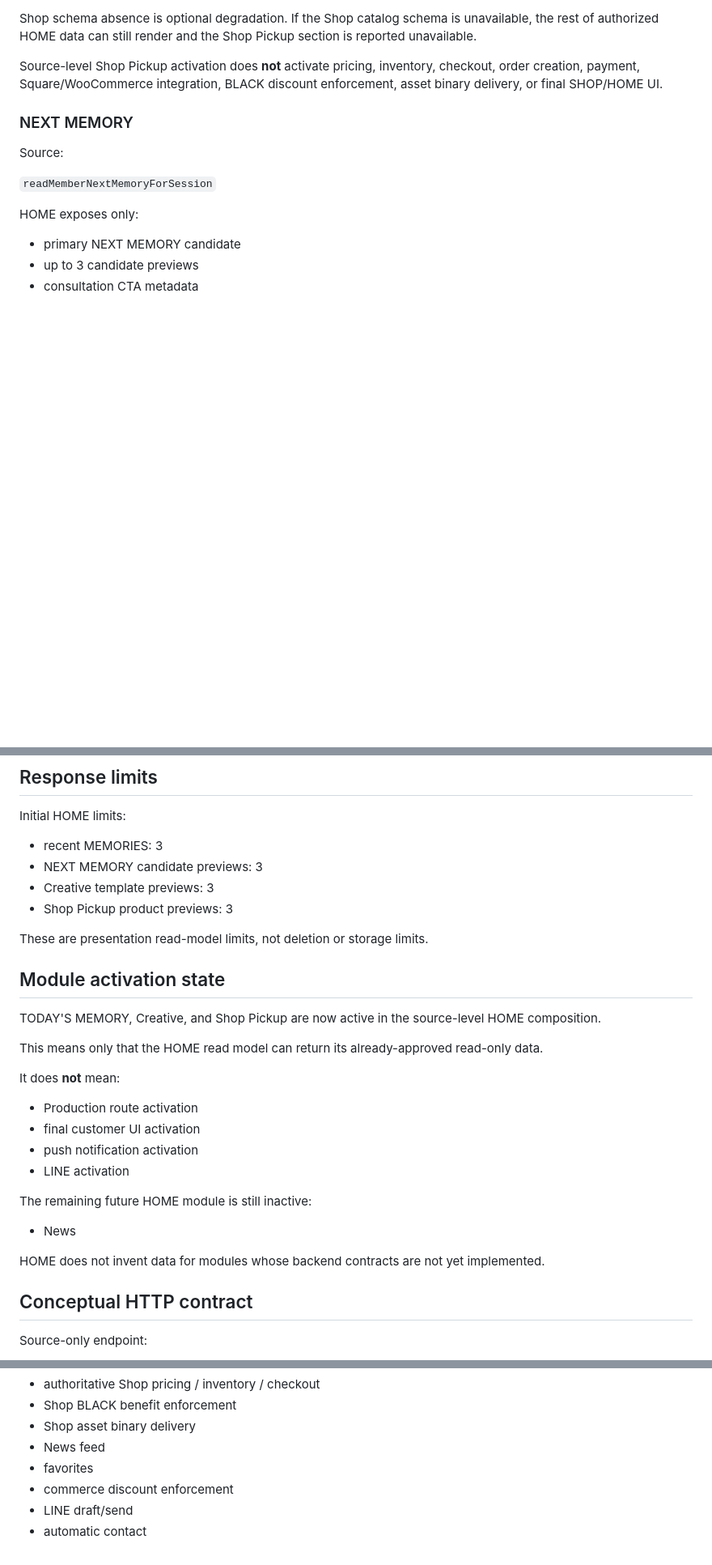
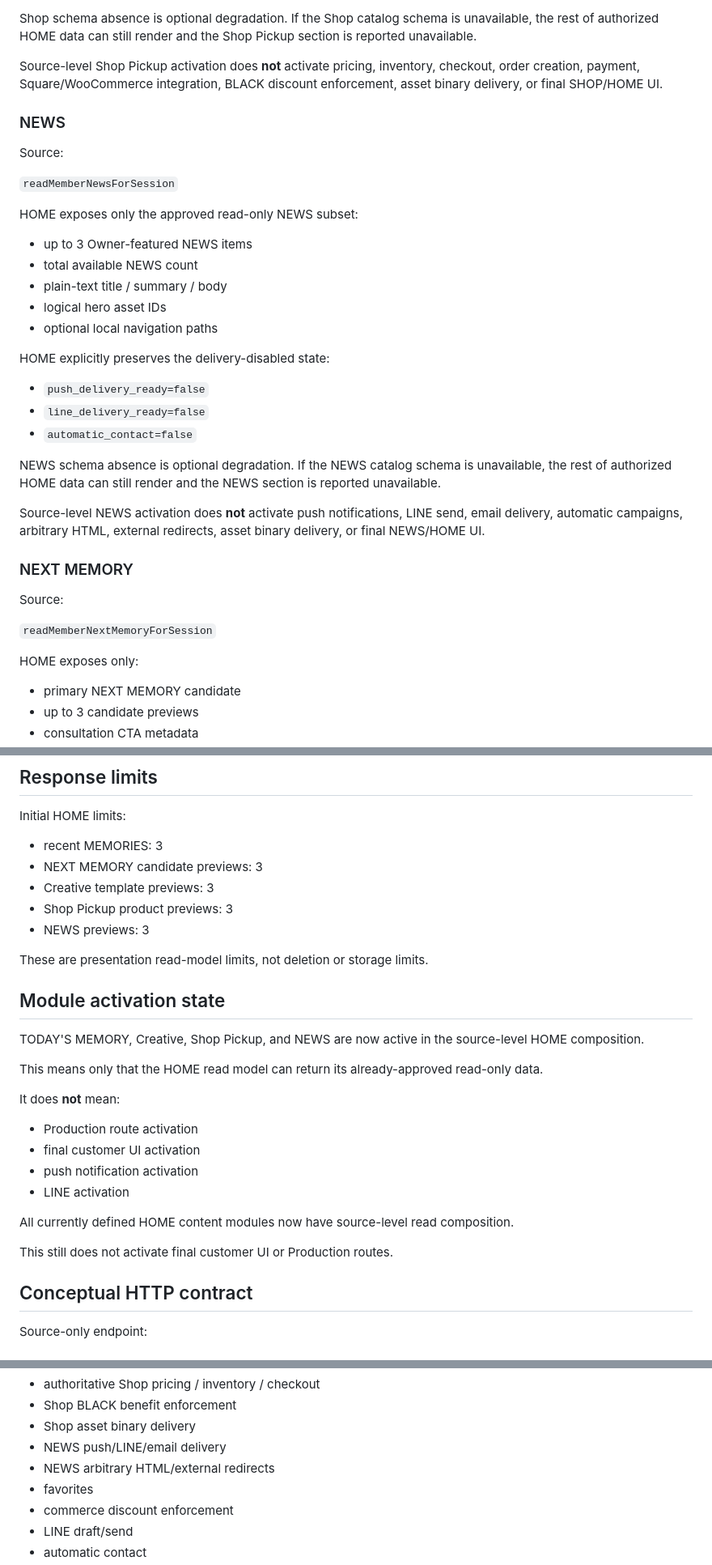
Before and after one commit to ohw3rz5578d277e-collab/customer-crm, a Markdown page: docs/member-app/home-read-model.md, 3 parts joined by grey strips. Shown at 81% size. Rendered like a GitHub page; blank space fills up the shorter version.

Commit message:
Document News HOME composition

```diff
--- a/docs/member-app/home-read-model.md
+++ b/docs/member-app/home-read-model.md
@@ -166,6 +167,30 @@ Shop schema absence is optional degradation. If the Shop catalog schema is unava
 
 Source-level Shop Pickup activation does **not** activate pricing, inventory, checkout, order creation, payment, Square/WooCommerce integration, BLACK discount enforcement, asset binary delivery, or final SHOP/HOME UI.
 
+### NEWS
+
+Source:
+
+`readMemberNewsForSession`
+
+HOME exposes only the approved read-only NEWS subset:
+
+- up to 3 Owner-featured NEWS items
+- total available NEWS count
+- plain-text title / summary / body
+- logical hero asset IDs
+- optional local navigation paths
+
+HOME explicitly preserves the delivery-disabled state:
+
+- `push_delivery_ready=false`
+- `line_delivery_ready=false`
+- `automatic_contact=false`
+
+NEWS schema absence is optional degradation. If the NEWS catalog schema is unavailable, the rest of authorized HOME data can still render and the NEWS section is reported unavailable.
+
+Source-level NEWS activation does **not** activate push notifications, LINE send, email delivery, automatic campaigns, arbitrary HTML, external redirects, asset binary delivery, or final NEWS/HOME UI.
+
 ### NEXT MEMORY
 
 Source:
@@ -236,12 +261,13 @@ Initial HOME limits:
 - NEXT MEMORY candidate previews: 3
 - Creative template previews: 3
 - Shop Pickup product previews: 3
+- NEWS previews: 3
 
 These are presentation read-model limits, not deletion or storage limits.
 
 ## Module activation state
 
-TODAY'S MEMORY, Creative, and Shop Pickup are now active in the source-level HOME composition.
+TODAY'S MEMORY, Creative, Shop Pickup, and NEWS are now active in the source-level HOME composition.
 
 This means only that the HOME read model can return its already-approved read-only data.
 
@@ -252,11 +278,9 @@ It does **not** mean:
 - push notification activation
 - LINE activation
 
-The remaining future HOME module is still inactive:
+All currently defined HOME content modules now have source-level read composition.
 
-- News
-
-HOME does not invent data for modules whose backend contracts are not yet implemented.
+This still does not activate final customer UI or Production routes.
 
 ## Conceptual HTTP contract
 
@@ -304,7 +328,8 @@ Not included:
 - authoritative Shop pricing / inventory / checkout
 - Shop BLACK benefit enforcement
 - Shop asset binary delivery
-- News feed
+- NEWS push/LINE/email delivery
+- NEWS arbitrary HTML/external redirects
 - favorites
 - commerce discount enforcement
 - LINE draft/send
```
Also changed, not shown: other parts of docs/member-app/home-read-model.md (+4 -0 lines).
